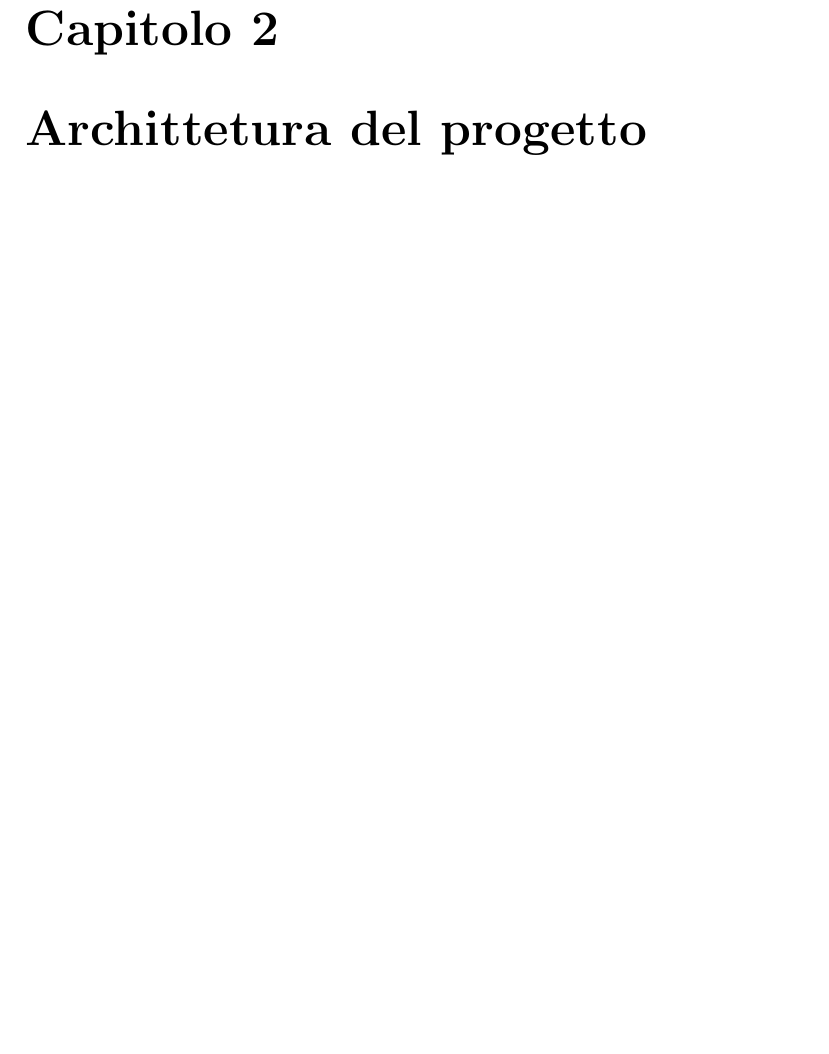
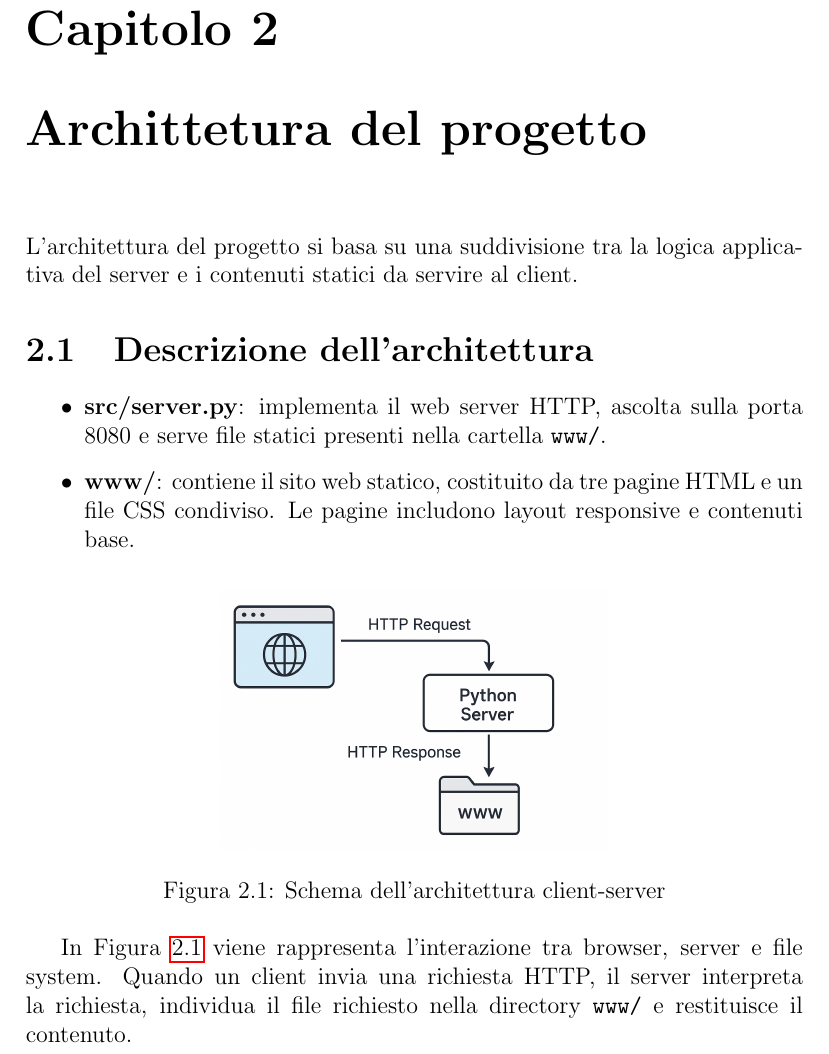
Before and after one commit to alessandrorebosio/NET25-httpServer, a LaTeX document (report/report.tex): part of page 4 of 9, cut so that both start at the same text, the shorter picture padded with empty space. Compiled offline with pdfLaTeX.

Commit message:
add: project architecture section

```diff
--- a/report/report.tex
+++ b/report/report.tex
@@ -48,8 +48,30 @@ applicato i concetti fondamentali delle reti e della programmazione di basso liv
 \end{itemize}
 
 \chapter{Archittetura del progetto}
+L'architettura del progetto si basa su una suddivisione tra la logica applicativa del server e i
+contenuti statici da servire al client.
+
+\section{Descrizione dell'architettura}
+\begin{itemize}
+    \item \textbf{src/server.py}: implementa il web server HTTP, ascolta sulla porta 8080 e serve file
+          statici presenti nella cartella \texttt{www/}.
+    \item \textbf{www/}: contiene il sito web statico, costituito da tre pagine HTML e un file CSS
+          condiviso. Le pagine includono layout responsive e contenuti base.
+\end{itemize}
+
+\begin{figure}[H]
+    \centering
+    \includegraphics[width=0.5\textwidth]{img/architettura.png}
+    \caption{Schema dell'architettura client-server}
+    \label{fig:architettura}
+\end{figure}
+
+In \Cref{fig:architettura} viene rappresenta l'interazione tra browser, server e file system. Quando un client
+invia una richiesta HTTP, il server interpreta la richiesta, individua il file richiesto nella directory \texttt{www/}
+e restituisce il contenuto.
 
 \chapter{Implementazione del web server}
+
 
 \chapter{Sito web statico}
 
```
Also changed, not shown: report/img/architettura.png (added), report/report.pdf.
